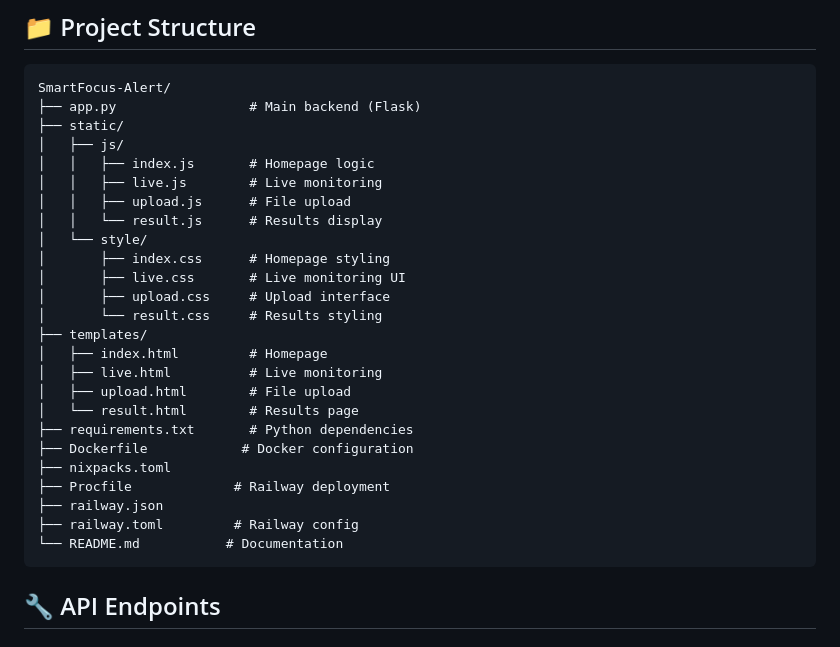
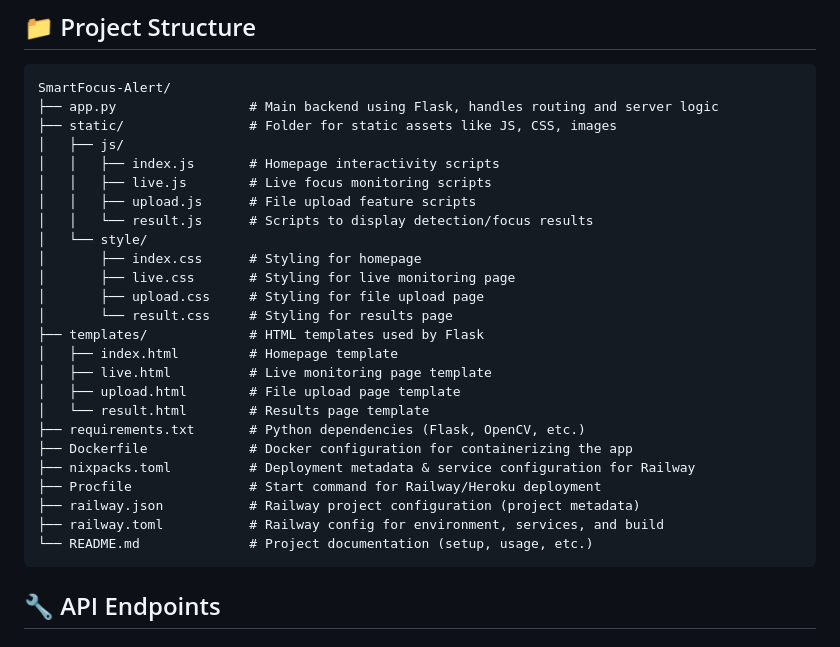
Before and after one commit to Jejetrs/SmartFocus-Alert, a Markdown page: README.md, the part around the change printed below. GitHub-like rendering.

Commit message:
Update README.md
edit information and add picture

````diff
--- a/README.md
+++ b/README.md
@@ -119,30 +120,30 @@ Application will run at `http://localhost:5000`
 
 ```
 SmartFocus-Alert/
-├── app.py                 # Main backend (Flask)
-├── static/
+├── app.py                 # Main backend using Flask, handles routing and server logic
+├── static/                # Folder for static assets like JS, CSS, images
 │   ├── js/
-│   │   ├── index.js       # Homepage logic
-│   │   ├── live.js        # Live monitoring
-│   │   ├── upload.js      # File upload
-│   │   └── result.js      # Results display
+│   │   ├── index.js       # Homepage interactivity scripts
+│   │   ├── live.js        # Live focus monitoring scripts
+│   │   ├── upload.js      # File upload feature scripts
+│   │   └── result.js      # Scripts to display detection/focus results
 │   └── style/
-│       ├── index.css      # Homepage styling
-│       ├── live.css       # Live monitoring UI
-│       ├── upload.css     # Upload interface
-│       └── result.css     # Results styling
-├── templates/
-│   ├── index.html         # Homepage
-│   ├── live.html          # Live monitoring
-│   ├── upload.html        # File upload
-│   └── result.html        # Results page
-├── requirements.txt       # Python dependencies
-├── Dockerfile            # Docker configuration
-├── nixpacks.toml
-├── Procfile             # Railway deployment
-├── railway.json
-├── railway.toml         # Railway config
-└── README.md           # Documentation
+│       ├── index.css      # Styling for homepage
+│       ├── live.css       # Styling for live monitoring page
+│       ├── upload.css     # Styling for file upload page
+│       └── result.css     # Styling for results page
+├── templates/             # HTML templates used by Flask
+│   ├── index.html         # Homepage template
+│   ├── live.html          # Live monitoring page template
+│   ├── upload.html        # File upload page template
+│   └── result.html        # Results page template
+├── requirements.txt       # Python dependencies (Flask, OpenCV, etc.)
+├── Dockerfile             # Docker configuration for containerizing the app
+├── nixpacks.toml          # Deployment metadata & service configuration for Railway
+├── Procfile               # Start command for Railway/Heroku deployment
+├── railway.json           # Railway project configuration (project metadata)
+├── railway.toml           # Railway config for environment, services, and build
+└── README.md              # Project documentation (setup, usage, etc.)
 ```
 
 ## 🔧 API Endpoints
````
Also changed, not shown: other parts of README.md (+1 -0 lines).
